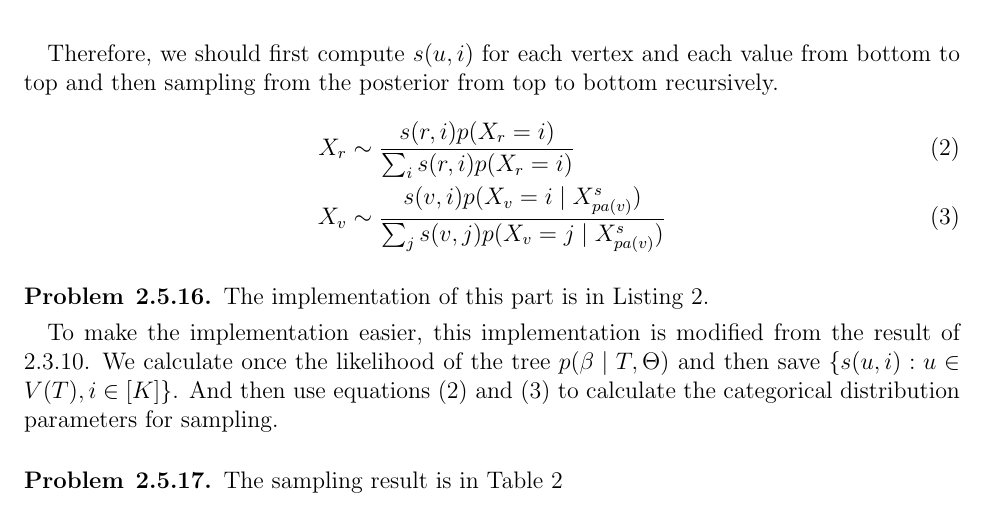
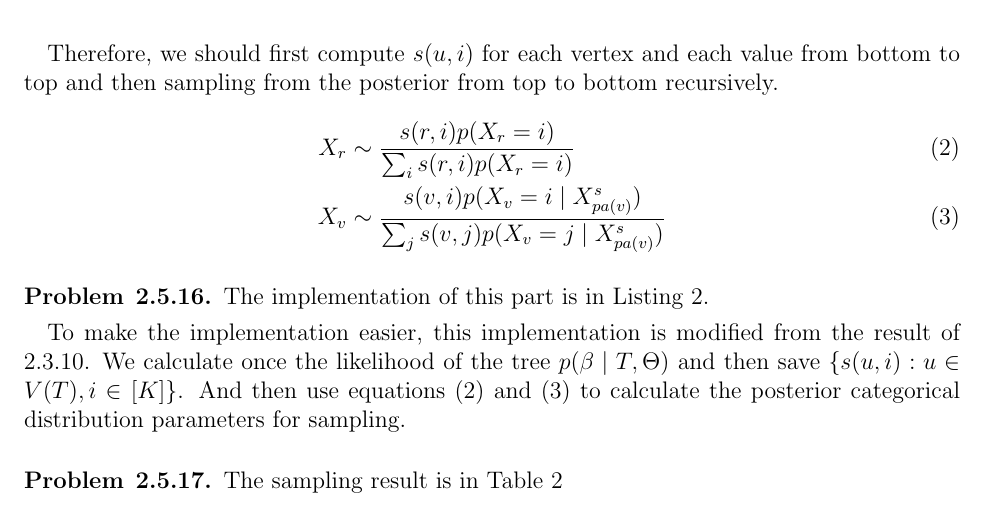
Before and after one commit to chris4540/DD2434_Advanced_ML, a LaTeX document (assign2/ChunHungLin_a2.tex): part of page 5 of 27, cut so that both start at the same text. Compiled offline with pdfLaTeX.

Commit message:
[2.5] Wrap up

```diff
--- a/assign2/ChunHungLin_a2.tex
+++ b/assign2/ChunHungLin_a2.tex
@@ -199,7 +199,7 @@ The implementation of this part is in Listing \ref{impl:Sec25}.
 To make the implementation easier, this implementation is modified from the result
 of 2.3.10. We calculate once the likelihood of the tree $p(\beta \mid T, \Theta)$ and
 then save $\{s(u, i) : u \in V(T), i \in [K]\}$. And then use equations
-\eqref{eq:Q25-post_root} and \eqref{eq:Q25-post_node} to calculate the
+\eqref{eq:Q25-post_root} and \eqref{eq:Q25-post_node} to calculate the posterior
 categorical distribution parameters for sampling.
 \end{problem}
 
```
Also changed, not shown: assign2/ChunHungLin_a2.tex (2 more changed lines).
